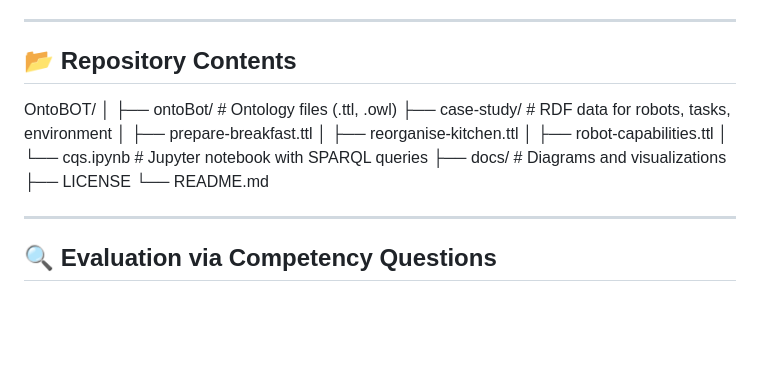
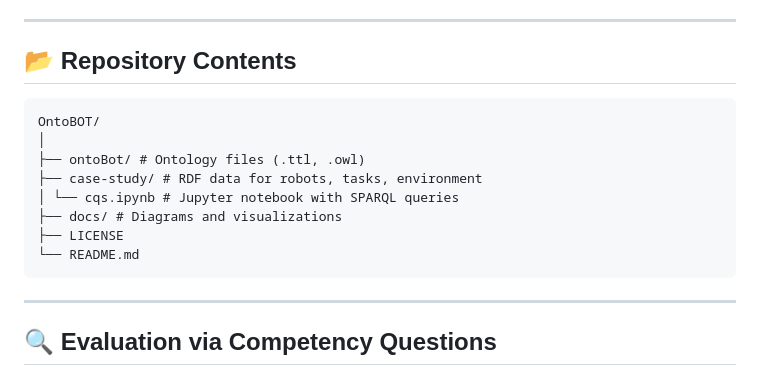
Before and after one commit to kai-vu/OntoBOT, a Markdown page: README.md, the part around the change. Drawn GitHub-style; blank space fills up the shorter version.

````diff
--- a/README.md
+++ b/README.md
@@ -77,20 +77,16 @@ These were used to validate OntoBOT through **competency questions**, such as:
 ---
 
 ## 📂 Repository Contents
-
+```
 OntoBOT/
 │
 ├── ontoBot/ # Ontology files (.ttl, .owl)
 ├── case-study/ # RDF data for robots, tasks, environment
-│ ├── prepare-breakfast.ttl
-│ ├── reorganise-kitchen.ttl
-│ ├── robot-capabilities.ttl
 │ └── cqs.ipynb # Jupyter notebook with SPARQL queries
 ├── docs/ # Diagrams and visualizations
 ├── LICENSE
 └── README.md
-
-
+```
 ---
 
 ## 🔍 Evaluation via Competency Questions
````
